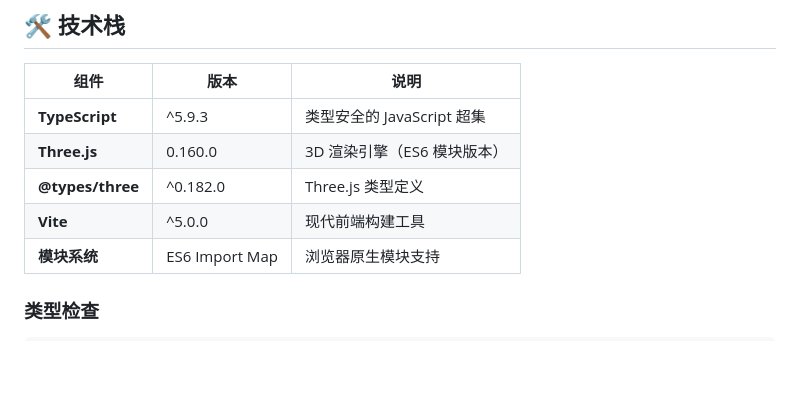
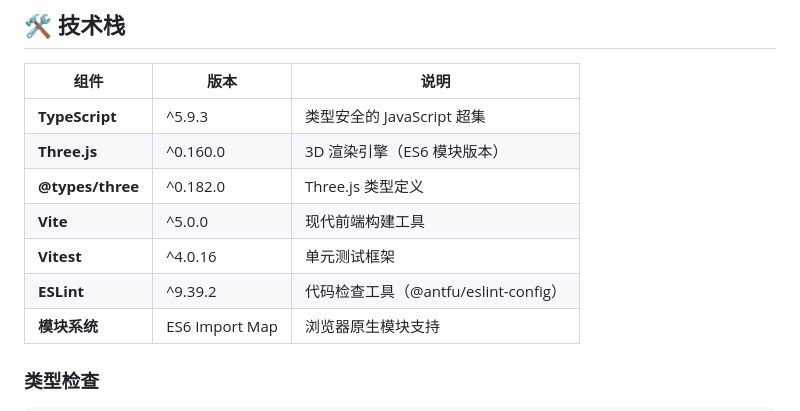
Before and after one commit to aaajiao/1bit, a Markdown page: README.md, the part around the change. GitHub-like rendering; blank space fills up the shorter version.

Commit message:
docs: update project README

```diff
--- a/README.md
+++ b/README.md
@@ -440,9 +440,11 @@ npm run serve
 | 组件 | 版本 | 说明 |
 |------|------|------|
 | **TypeScript** | ^5.9.3 | 类型安全的 JavaScript 超集 |
-| **Three.js** | 0.160.0 | 3D 渲染引擎（ES6 模块版本） |
+| **Three.js** | ^0.160.0 | 3D 渲染引擎（ES6 模块版本） |
 | **@types/three** | ^0.182.0 | Three.js 类型定义 |
 | **Vite** | ^5.0.0 | 现代前端构建工具 |
+| **Vitest** | ^4.0.16 | 单元测试框架 |
+| **ESLint** | ^9.39.2 | 代码检查工具（@antfu/eslint-config） |
 | **模块系统** | ES6 Import Map | 浏览器原生模块支持 |
 
 ### 类型检查
```
